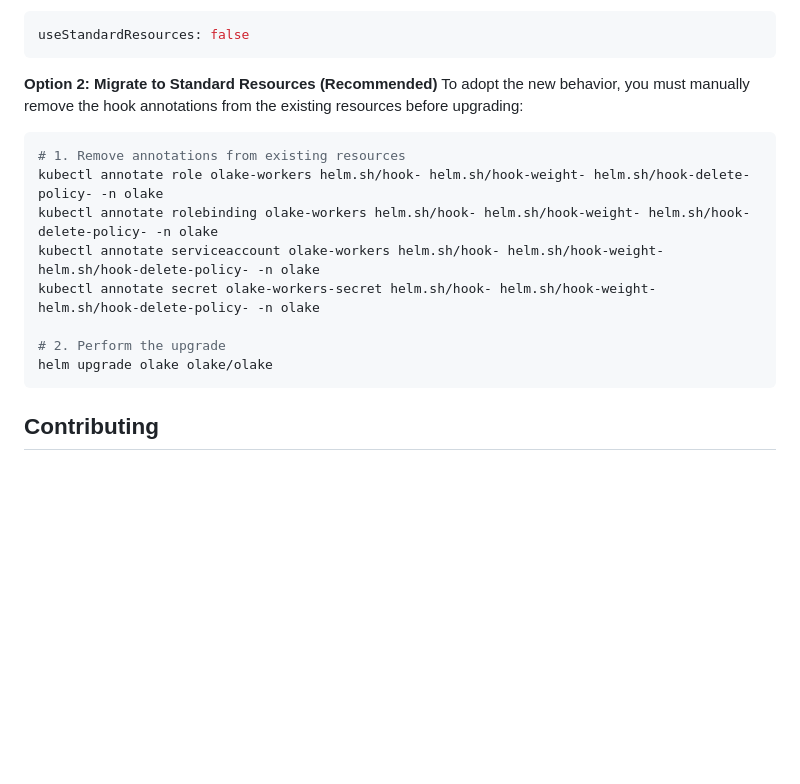
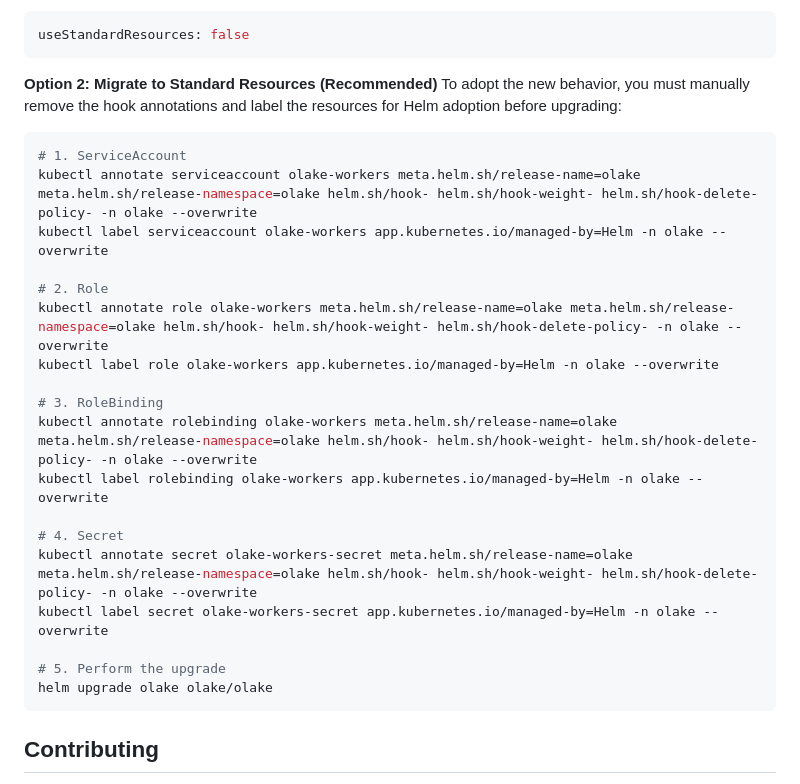
Before and after one commit to datazip-inc/olake-helm, a Markdown page: helm/olake/README.md, the part around the change. Rendered like a GitHub page; blank space fills up the shorter version.

Commit message:
doc: update readme steps for annotation modify

````diff
--- a/helm/olake/README.md
+++ b/helm/olake/README.md
@@ -404,16 +404,26 @@ useStandardResources: false
 ```
 
 **Option 2: Migrate to Standard Resources (Recommended)**
-To adopt the new behavior, you must manually remove the hook annotations from the existing resources before upgrading:
+To adopt the new behavior, you must manually remove the hook annotations and label the resources for Helm adoption before upgrading:
 
 ```bash
-# 1. Remove annotations from existing resources
-kubectl annotate role olake-workers helm.sh/hook- helm.sh/hook-weight- helm.sh/hook-delete-policy- -n olake
-kubectl annotate rolebinding olake-workers helm.sh/hook- helm.sh/hook-weight- helm.sh/hook-delete-policy- -n olake
-kubectl annotate serviceaccount olake-workers helm.sh/hook- helm.sh/hook-weight- helm.sh/hook-delete-policy- -n olake
-kubectl annotate secret olake-workers-secret helm.sh/hook- helm.sh/hook-weight- helm.sh/hook-delete-policy- -n olake
+# 1. ServiceAccount
+kubectl annotate serviceaccount olake-workers meta.helm.sh/release-name=olake meta.helm.sh/release-namespace=olake helm.sh/hook- helm.sh/hook-weight- helm.sh/hook-delete-policy- -n olake --overwrite
+kubectl label serviceaccount olake-workers app.kubernetes.io/managed-by=Helm -n olake --overwrite
 
-# 2. Perform the upgrade
+# 2. Role
+kubectl annotate role olake-workers meta.helm.sh/release-name=olake meta.helm.sh/release-namespace=olake helm.sh/hook- helm.sh/hook-weight- helm.sh/hook-delete-policy- -n olake --overwrite
+kubectl label role olake-workers app.kubernetes.io/managed-by=Helm -n olake --overwrite
+
+# 3. RoleBinding
+kubectl annotate rolebinding olake-workers meta.helm.sh/release-name=olake meta.helm.sh/release-namespace=olake helm.sh/hook- helm.sh/hook-weight- helm.sh/hook-delete-policy- -n olake --overwrite
+kubectl label rolebinding olake-workers app.kubernetes.io/managed-by=Helm -n olake --overwrite
+
+# 4. Secret
+kubectl annotate secret olake-workers-secret meta.helm.sh/release-name=olake meta.helm.sh/release-namespace=olake helm.sh/hook- helm.sh/hook-weight- helm.sh/hook-delete-policy- -n olake --overwrite
+kubectl label secret olake-workers-secret app.kubernetes.io/managed-by=Helm -n olake --overwrite
+
+# 5. Perform the upgrade
 helm upgrade olake olake/olake
 ```
 
````
